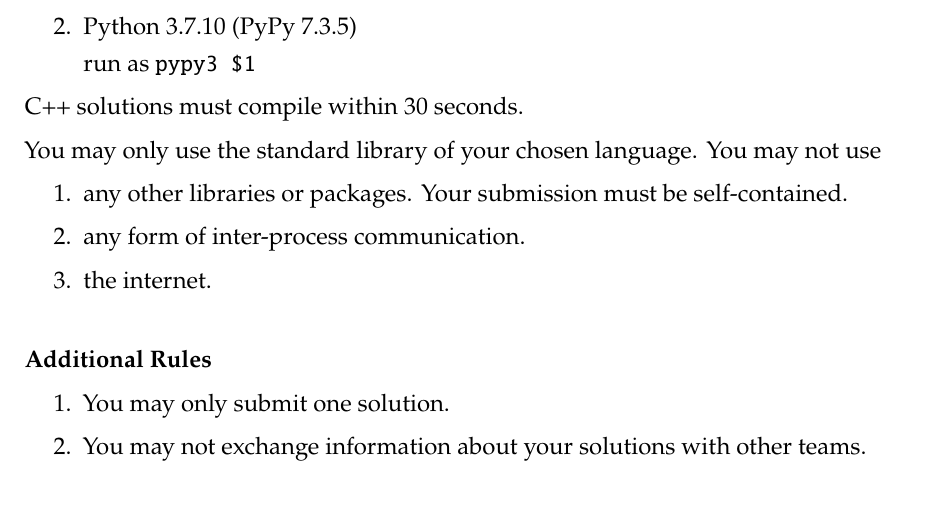
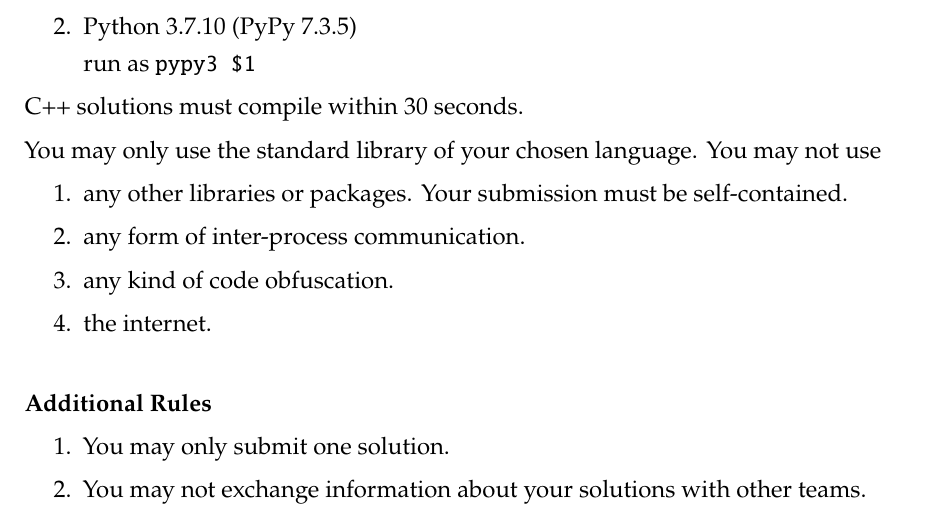
Before and after one commit to roehrt/bgc, a LaTeX document (problem/problem.tex): part of page 4 of 4, cut so that both start at the same text. Compiled offline with pdfLaTeX.

Commit message:
Disallow code obfuscation

```diff
--- a/problem/problem.tex
+++ b/problem/problem.tex
@@ -174,6 +174,7 @@
 \begin{enumerate}
     \item any other libraries or packages. Your submission must be self-contained.
     \item any form of inter-process communication.
+    \item any kind of code obfuscation.
     \item the internet.
 \end{enumerate}
 
```
